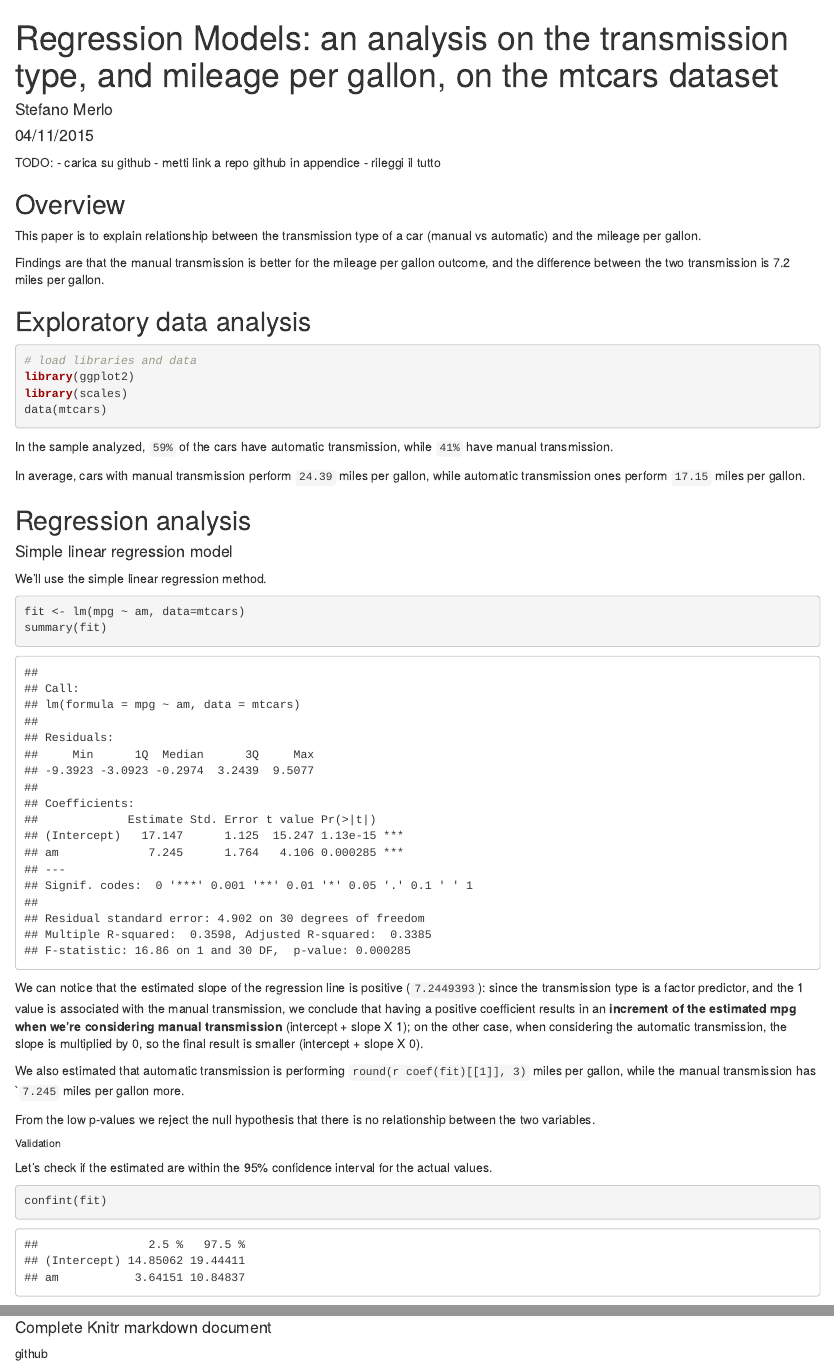
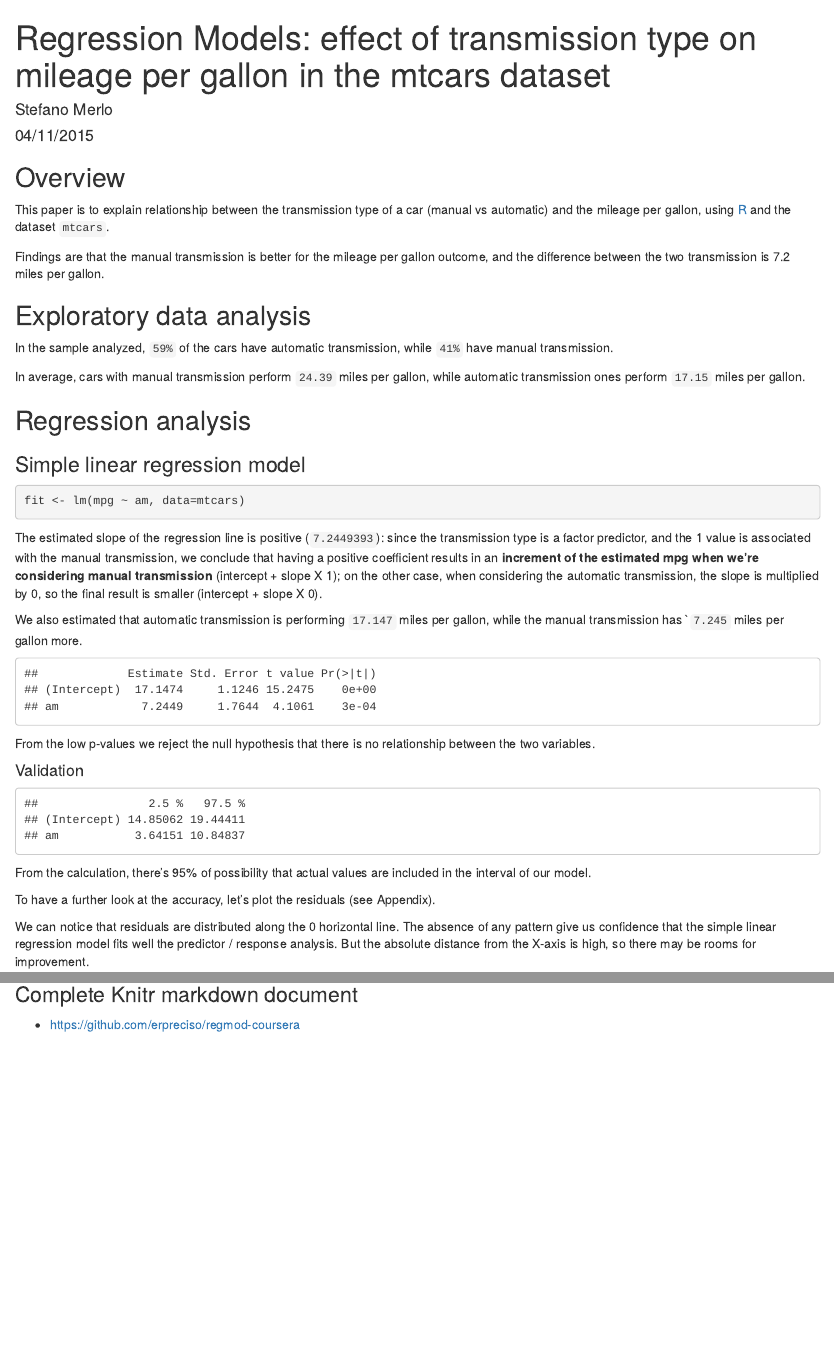
Before and after one commit to erpreciso/regmod-coursera, an R Markdown document (regmods-prj.Rmd): the page in a window 1100 px wide, from its top, and a second part further down, joined at a grey line. Rendered offline with R 4.5, knitr and Pandoc, with nearby package versions.

Commit message:
submit project

````diff
--- a/regmods-prj.Rmd
+++ b/regmods-prj.Rmd
@@ -1,24 +1,20 @@
 ---
-title: "Regression Models: an analysis on the transmission type, and mileage per gallon, on the mtcars dataset"
+title: 'Regression Models: effect of transmission type on mileage per gallon in the
+  mtcars dataset'
 author: "Stefano Merlo"
 date: "04/11/2015"
 output: html_document
 ---
 
-TODO:
-- carica su github
-- metti link a repo github in appendice
-- rileggi il tutto
-
 ## Overview
 
-This paper is to explain relationship between the transmission type of a car (manual vs automatic) and the mileage per gallon.
+This paper is to explain relationship between the transmission type of a car (manual vs automatic) and the mileage per gallon, using [R](http://cran.r-project.org/) and the dataset ```mtcars```.
 
 Findings are that the manual transmission is better for the mileage per gallon outcome, and the difference between the two transmission is 7.2 miles per gallon.
 
 ## Exploratory data analysis
 
-```{r}
+```{r echo=FALSE}
 # load libraries and data
 library(ggplot2)
 library(scales)
@@ -31,26 +27,26 @@
 
 ## Regression analysis
 
-#### Simple linear regression model
-
-We'll use the simple linear regression method.
+### Simple linear regression model
 
 ```{r}
 fit <- lm(mpg ~ am, data=mtcars)
-summary(fit)
 ```
 
-We can notice that the estimated slope of the regression line is positive (```r coef(fit)[[2]]```): since the transmission type is a factor predictor, and the 1 value is associated with the manual transmission, we conclude that having a positive coefficient results in an **increment of the estimated mpg when we're considering manual transmission** (intercept + slope X 1); on the other case, when considering the automatic transmission, the slope is multiplied by 0, so the final result is smaller (intercept + slope X 0).
+The estimated slope of the regression line is positive (```r coef(fit)[[2]]```): since the transmission type is a factor predictor, and the 1 value is associated with the manual transmission, we conclude that having a positive coefficient results in an **increment of the estimated mpg when we're considering manual transmission** (intercept + slope X 1); on the other case, when considering the automatic transmission, the slope is multiplied by 0, so the final result is smaller (intercept + slope X 0).
 
-We also estimated that automatic transmission is performing ```round(r coef(fit)[[1]], 3)``` miles per gallon, while the manual transmission has ```r round(coef(fit)[[2]], 3)`` miles per gallon more.
+We also estimated that automatic transmission is performing ```r round(coef(fit)[[1]], 3)``` miles per gallon, while the manual transmission has ```r round(coef(fit)[[2]], 3)`` miles per gallon more.
+
+```{r echo=FALSE}
+round(summary(fit)$coefficients,4)
+```
 
 From the low p-values we reject the null hypothesis that there is no relationship between the two variables.
 
-###### Validation
+#### Validation
 
-Let's check if the estimated are within the 95% confidence interval for the actual values.
 
-```{r}
+```{r echo=FALSE}
 confint(fit)
 ```
 
@@ -136 +139,3 @@ plot(residuals(fit3))
-github
+### Complete Knitr markdown document
++
+[https://github.com/erpreciso/regmod-coursera](https://github.com/erpreciso/regmod-coursera)
````
Also changed, not shown: regmods-prj.html (added), regmods-prj.pdf (added), regmods-prj.Rmd (27 more changed lines).
